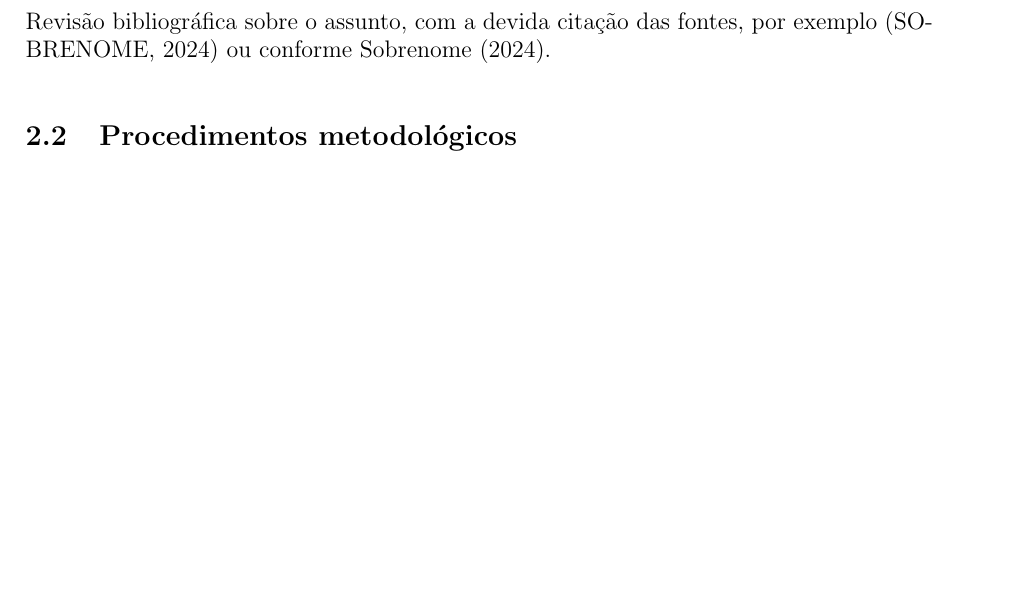
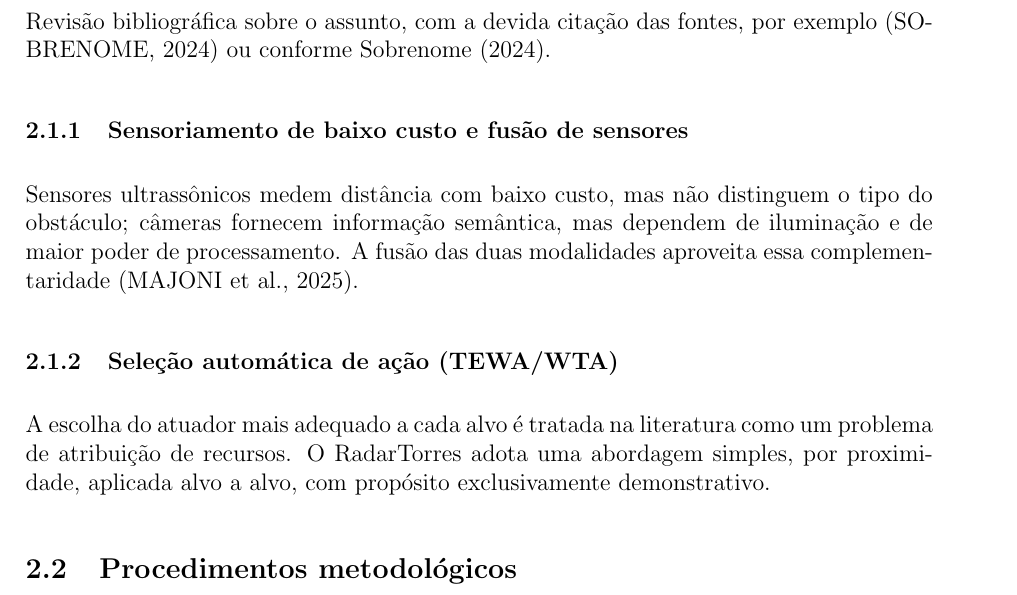
Before and after one commit to Matheus-Emanoel-Souza/Sistema_Rastreamento_Alvos_Arduino, a LaTeX document (Docs/Documentos_Entregaveis/Artigo/Artigo.tex): part of page 3 of 6, cut so that both start at the same text, the shorter picture padded with empty space. Compiled offline with pdfLaTeX.

Commit message:
docs(artigo): adiciona subsecoes de sensoriamento e TEWA/WTA, recompila PDF

```diff
--- a/Docs/Documentos_Entregaveis/Artigo/Artigo.tex
+++ b/Docs/Documentos_Entregaveis/Artigo/Artigo.tex
@@ -123,6 +123,19 @@ sensoriamento, rastreamento e decisão presentes em sistemas mais sofisticados.
 Revisão bibliográfica sobre o assunto, com a devida citação das fontes,
 por exemplo (SOBRENOME, 2024) ou conforme Sobrenome (2024).
 
+\subsubsection{Sensoriamento de baixo custo e fusão de sensores}
+
+Sensores ultrassônicos medem distância com baixo custo, mas não distinguem o tipo do
+obstáculo; câmeras fornecem informação semântica, mas dependem de iluminação e de maior poder
+de processamento. A fusão das duas modalidades aproveita essa complementaridade (MAJONI et al.,
+2025).
+
+\subsubsection{Seleção automática de ação (TEWA/WTA)}
+
+A escolha do atuador mais adequado a cada alvo é tratada na literatura como um problema de
+atribuição de recursos. O RadarTorres adota uma abordagem simples, por proximidade, aplicada
+alvo a alvo, com propósito exclusivamente demonstrativo.
+
 \subsection{Procedimentos metodológicos}
 
 O percurso metodológico deste trabalho não seguiu o fluxo tradicional de especificação prévia
```
Also changed, not shown: Docs/Documentos_Entregaveis/Artigo/Artigo.pdf.
